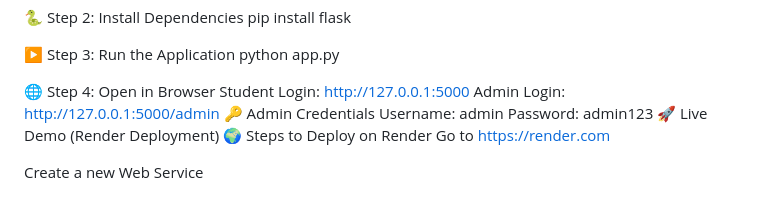
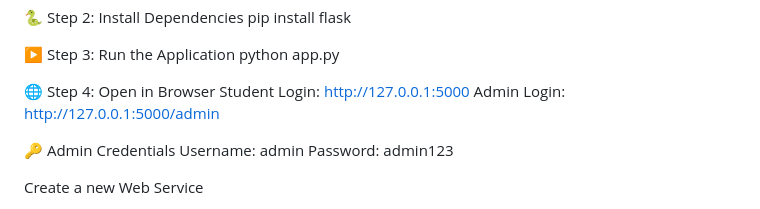
Before and after one commit to Dhanush-ux177/Online-Quiz-System, a Markdown page: README.MD, the part around the change. Rendered like a GitHub page.

```diff
--- a/README.MD
+++ b/README.MD
@@ -54,12 +54,10 @@ python app.py
 🌐 Step 4: Open in Browser
 Student Login: http://127.0.0.1:5000
 Admin Login: http://127.0.0.1:5000/admin
+
 🔑 Admin Credentials
 Username: admin
 Password: admin123
-🚀 Live Demo (Render Deployment)
-🌍 Steps to Deploy on Render
-Go to https://render.com
 
 Create a new Web Service
 
```
